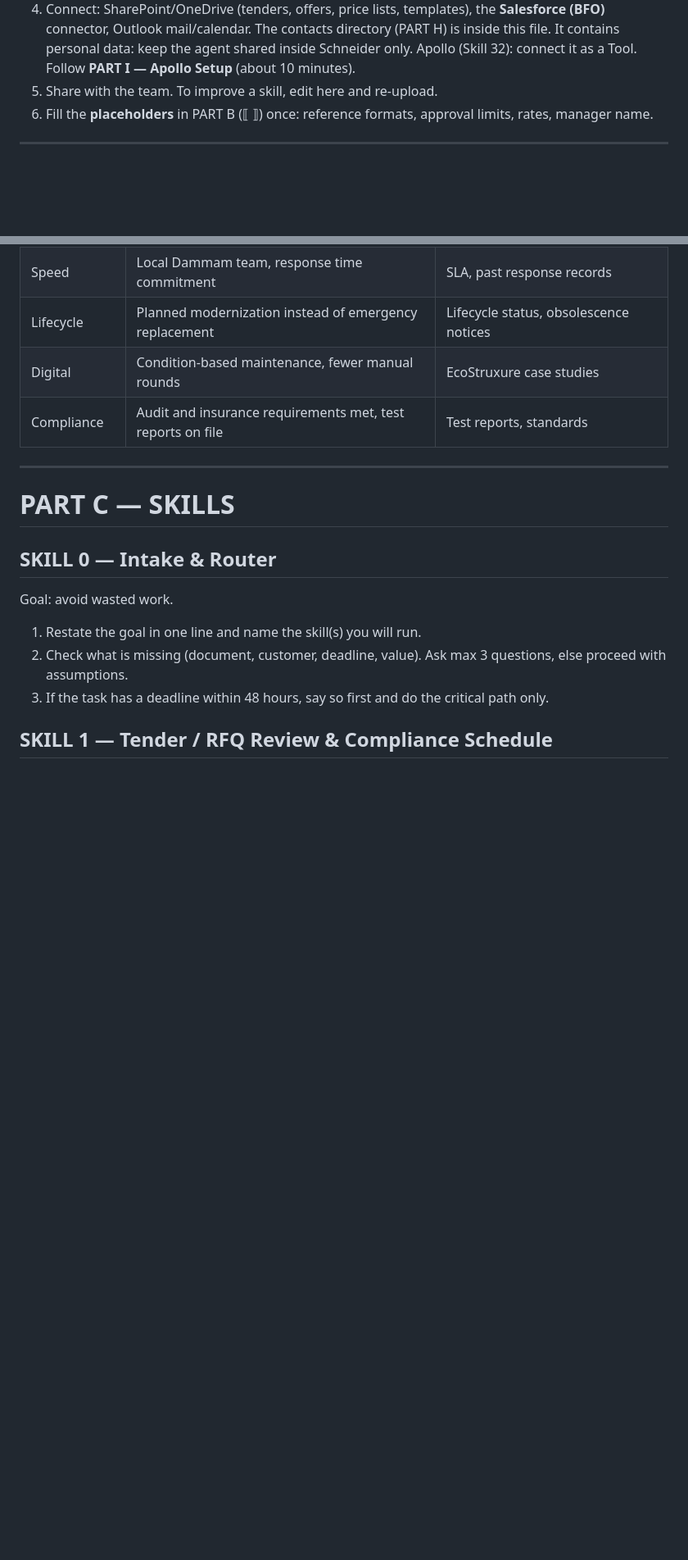
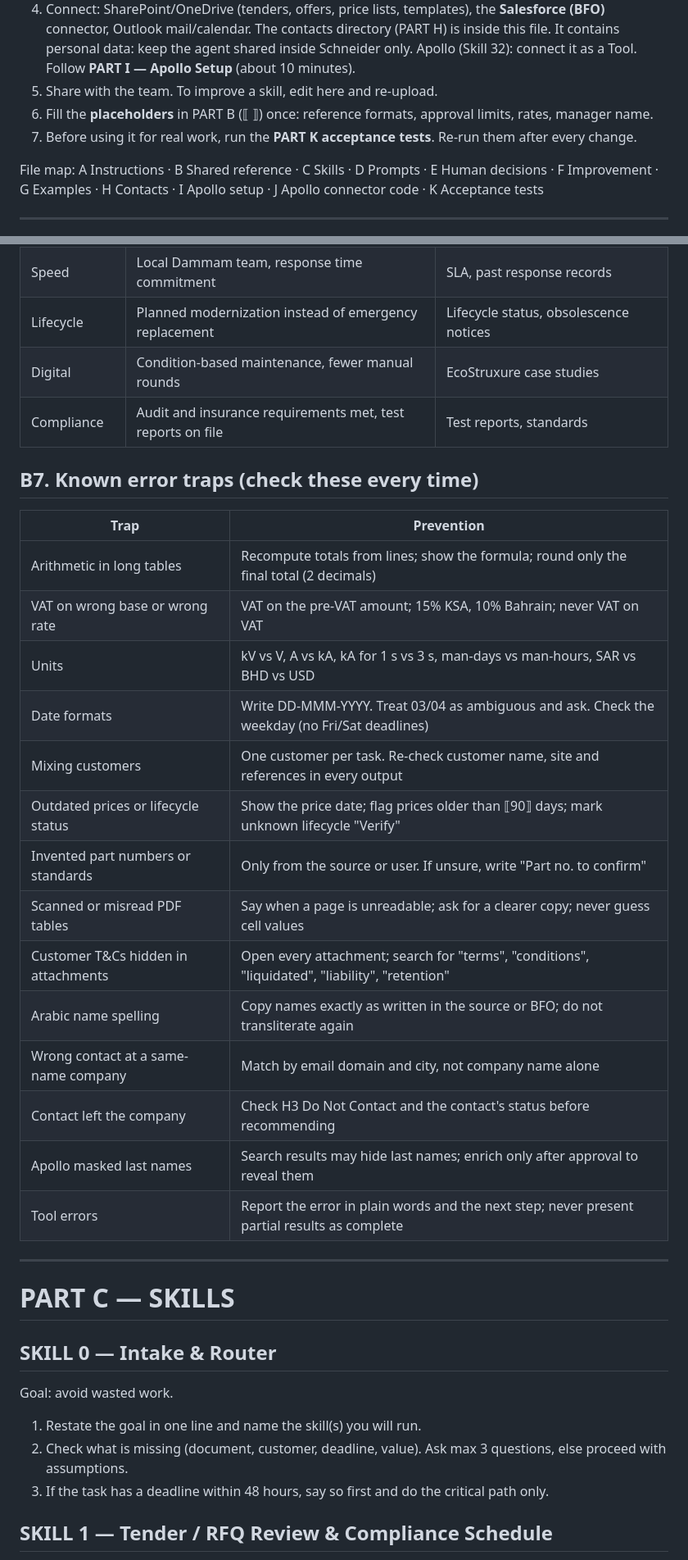
Before and after one commit to Mujtaba-1993/DownloadWeb, a Markdown page: Schneider_Copilot_Skills_v2.md, 2 parts joined by grey strips. Shown at 82% size. GitHub-like rendering; blank space fills up the shorter version.

```diff
--- a/Schneider_Copilot_Skills_v2.md
+++ b/Schneider_Copilot_Skills_v2.md
@@ -13,6 +13,9 @@ Version 3.0 — October 2026
    Apollo (Skill 32): connect it as a Tool. Follow **PART I — Apollo Setup** (about 10 minutes).
 5. Share with the team. To improve a skill, edit here and re-upload.
 6. Fill the **placeholders** in PART B (⟦ ⟧) once: reference formats, approval limits, rates, manager name.
+7. Before using it for real work, run the **PART K acceptance tests**. Re-run them after every change.
+
+File map: A Instructions · B Shared reference · C Skills · D Prompts · E Human decisions · F Improvement · G Examples · H Contacts · I Apollo setup · J Apollo connector code · K Acceptance tests
 
 ---
 
@@ -149,6 +160,24 @@ Forecast categories: **Commit** = Negotiate or later with a dated next step and
 | Lifecycle | Planned modernization instead of emergency replacement | Lifecycle status, obsolescence notices |
 | Digital | Condition-based maintenance, fewer manual rounds | EcoStruxure case studies |
 | Compliance | Audit and insurance requirements met, test reports on file | Test reports, standards |
+
+## B7. Known error traps (check these every time)
+| Trap | Prevention |
+|---|---|
+| Arithmetic in long tables | Recompute totals from lines; show the formula; round only the final total (2 decimals) |
+| VAT on wrong base or wrong rate | VAT on the pre-VAT amount; 15% KSA, 10% Bahrain; never VAT on VAT |
+| Units | kV vs V, A vs kA, kA for 1 s vs 3 s, man-days vs man-hours, SAR vs BHD vs USD |
+| Date formats | Write DD-MMM-YYYY. Treat 03/04 as ambiguous and ask. Check the weekday (no Fri/Sat deadlines) |
+| Mixing customers | One customer per task. Re-check customer name, site and references in every output |
+| Outdated prices or lifecycle status | Show the price date; flag prices older than ⟦90⟧ days; mark unknown lifecycle "Verify" |
+| Invented part numbers or standards | Only from the source or user. If unsure, write "Part no. to confirm" |
+| Scanned or misread PDF tables | Say when a page is unreadable; ask for a clearer copy; never guess cell values |
+| Customer T&Cs hidden in attachments | Open every attachment; search for "terms", "conditions", "liquidated", "liability", "retention" |
+| Arabic name spelling | Copy names exactly as written in the source or BFO; do not transliterate again |
+| Wrong contact at a same-name company | Match by email domain and city, not company name alone |
+| Contact left the company | Check H3 Do Not Contact and the contact's status before recommending |
+| Apollo masked last names | Search results may hide last names; enrich only after approval to reveal them |
+| Tool errors | Report the error in plain words and the next step; never present partial results as complete |
 
 ---
 
```
Also changed, not shown: other parts of Schneider_Copilot_Skills_v2.md (+81 -38 lines).
